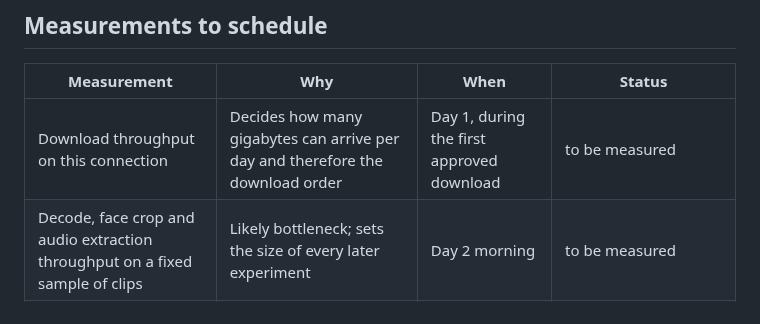
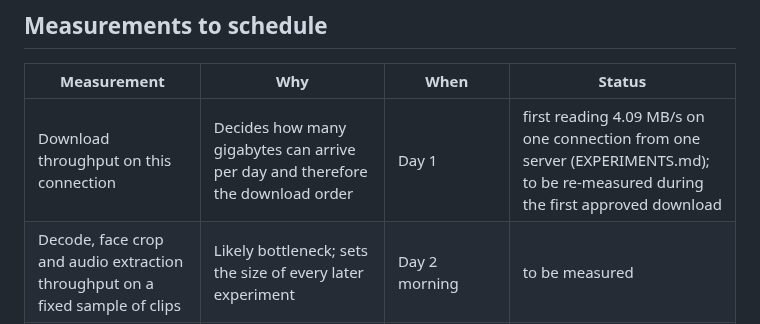
Before and after one commit to vaibhavshiroorkar/deepfake-detection, a Markdown page: docs/PLAN.md, the part around the change. Rendered like a GitHub page.

```diff
--- a/docs/PLAN.md
+++ b/docs/PLAN.md
@@ -30,7 +30,7 @@ This plan lists the stages of the project, the question each stage must answer,
 
 | Measurement | Why | When | Status |
 |---|---|---|---|
-| Download throughput on this connection | Decides how many gigabytes can arrive per day and therefore the download order | Day 1, during the first approved download | to be measured |
+| Download throughput on this connection | Decides how many gigabytes can arrive per day and therefore the download order | Day 1 | first reading 4.09 MB/s on one connection from one server (EXPERIMENTS.md); to be re-measured during the first approved download |
 | Decode, face crop and audio extraction throughput on a fixed sample of clips | Likely bottleneck; sets the size of every later experiment | Day 2 morning | to be measured |
 | Peak VRAM, seconds per epoch and parameters of each candidate backbone at the batch size used | Cost axes in DECISIONS.md; fits runs inside 11 GiB | Day 3 (MVP) and Day 4 (candidates) | to be measured |
 | Time of one full run (one seed) of the MVP | Sets how many seeds and iterations fit per day | Day 3 | to be measured |
```
Also changed, not shown: docs/EXPERIMENTS.md (+11 -0 lines).
